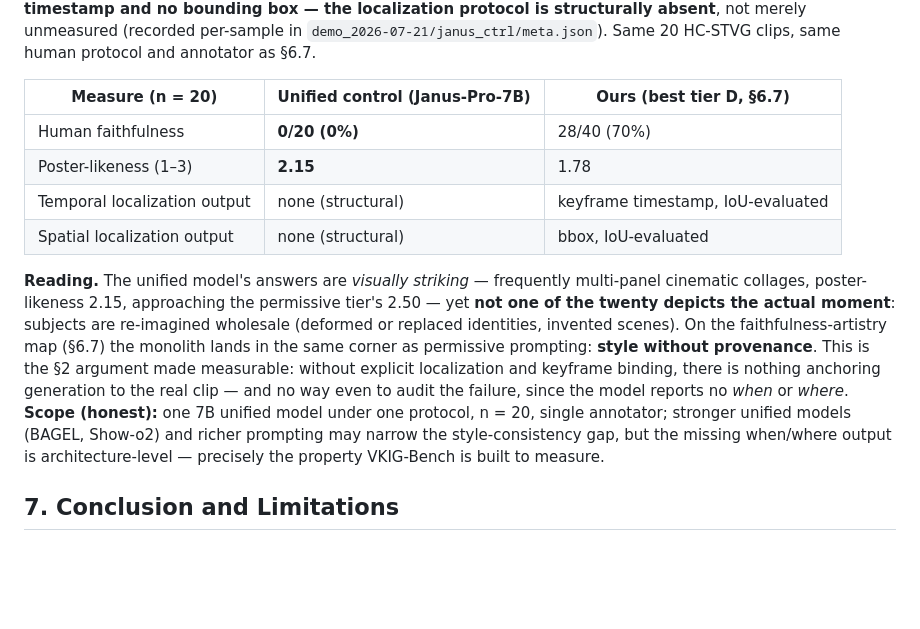
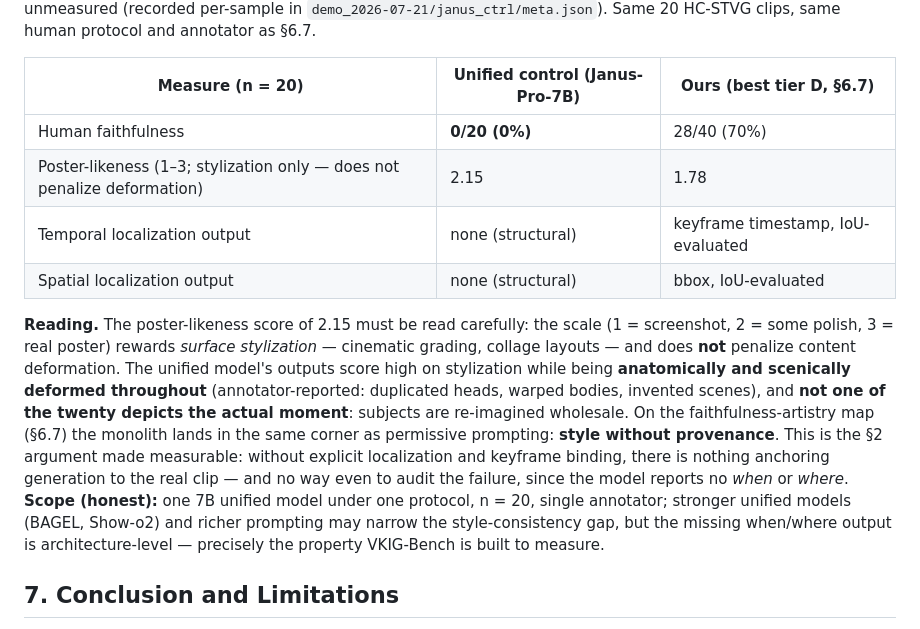
Before and after one commit to asd21069283/mas-videorag-paper, a Markdown page: paper/draft_v0.md, the part around one of its changes. GitHub-like rendering; blank space fills up the shorter version.

Commit message:
§6.8措辞修正(标注者澄清): 2.15=表面风格化非质量——量表不惩罚畸形(两头/翻曲肢体/场景臆造, annotator-reported); 删'visually striking'改'stylized yet content-deformed'; 表行/摘要联动; 结论更强=monolith两轴皆败
Co-Authored-By: Claude Fable 5 <noreply@anthropic.com>

```diff
--- a/paper/draft_v0.md
+++ b/paper/draft_v0.md
@@ -517,11 +517,11 @@ The finding is therefore not a CLIP quirk but a **family-wide property**: appear
 | Measure (n = 20) | Unified control (Janus-Pro-7B) | Ours (best tier D, §6.7) |
 |---|---|---|
 | Human faithfulness | **0/20 (0%)** | 28/40 (70%) |
-| Poster-likeness (1–3) | **2.15** | 1.78 |
+| Poster-likeness (1–3; stylization only — does not penalize deformation) | 2.15 | 1.78 |
 | Temporal localization output | none (structural) | keyframe timestamp, IoU-evaluated |
 | Spatial localization output | none (structural) | bbox, IoU-evaluated |
 
-**Reading.** The unified model's answers are *visually striking* — frequently multi-panel cinematic collages, poster-likeness 2.15, approaching the permissive tier's 2.50 — yet **not one of the twenty depicts the actual moment**: subjects are re-imagined wholesale (deformed or replaced identities, invented scenes). On the faithfulness-artistry map (§6.7) the monolith lands in the same corner as permissive prompting: **style without provenance**. This is the §2 argument made measurable: without explicit localization and keyframe binding, there is nothing anchoring generation to the real clip — and no way even to audit the failure, since the model reports no *when* or *where*. **Scope (honest):** one 7B unified model under one protocol, n = 20, single annotator; stronger unified models (BAGEL, Show-o2) and richer prompting may narrow the style-consistency gap, but the missing when/where output is architecture-level — precisely the property VKIG-Bench is built to measure.
+**Reading.** The poster-likeness score of 2.15 must be read carefully: the scale (1 = screenshot, 2 = some polish, 3 = real poster) rewards *surface stylization* — cinematic grading, collage layouts — and does **not** penalize content deformation. The unified model's outputs score high on stylization while being **anatomically and scenically deformed throughout** (annotator-reported: duplicated heads, warped bodies, invented scenes), and **not one of the twenty depicts the actual moment**: subjects are re-imagined wholesale. On the faithfulness-artistry map (§6.7) the monolith lands in the same corner as permissive prompting: **style without provenance**. This is the §2 argument made measurable: without explicit localization and keyframe binding, there is nothing anchoring generation to the real clip — and no way even to audit the failure, since the model reports no *when* or *where*. **Scope (honest):** one 7B unified model under one protocol, n = 20, single annotator; stronger unified models (BAGEL, Show-o2) and richer prompting may narrow the style-consistency gap, but the missing when/where output is architecture-level — precisely the property VKIG-Bench is built to measure.
 
 ## 7. Conclusion and Limitations
 
```
Also changed, not shown: other parts of paper/draft_v0.md (+1 -1 lines).
